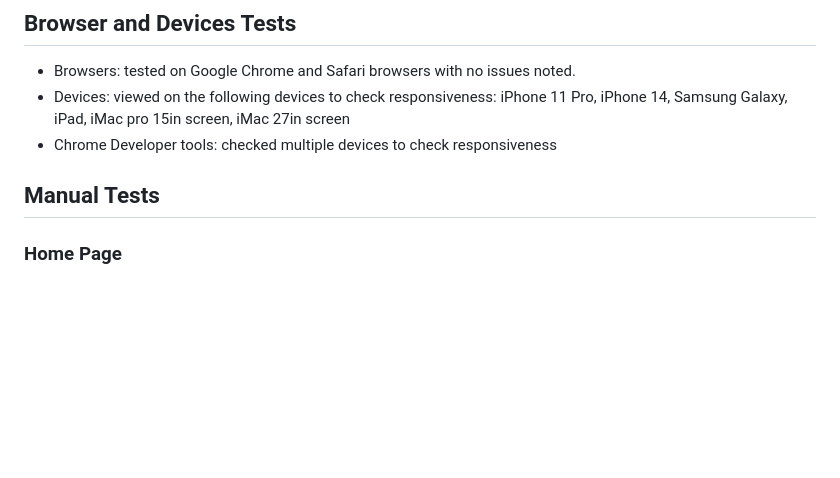
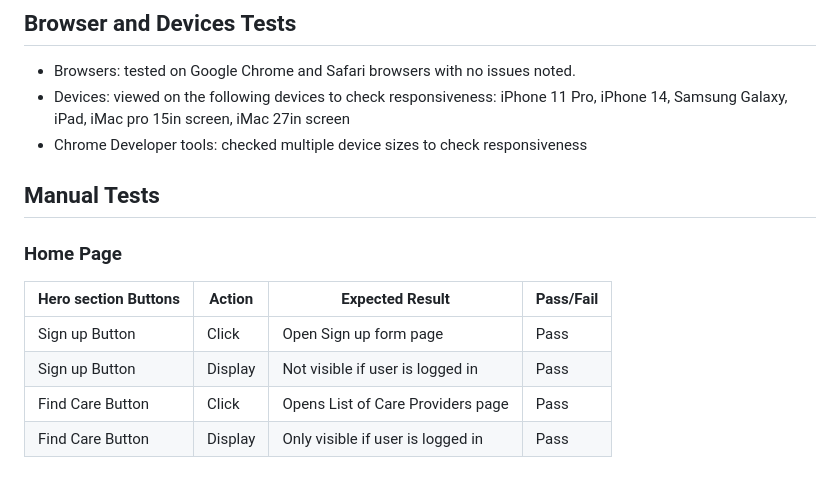
Before and after one commit to RozWelch/CareHub-Project4-2023, a Markdown page: TESTING.md, the part around the change. GitHub-like rendering; blank space fills up the shorter version.

```diff
--- a/TESTING.md
+++ b/TESTING.md
@@ -168,9 +168,14 @@
 ## Browser and Devices Tests
 * Browsers: tested on Google Chrome and Safari browsers with no issues noted.
 * Devices: viewed on the following devices to check responsiveness: iPhone 11 Pro, iPhone 14, Samsung Galaxy, iPad, iMac pro 15in screen, iMac 27in screen
-* Chrome Developer tools: checked multiple devices to check responsiveness
-
+* Chrome Developer tools: checked multiple device sizes to check responsiveness
 
 ## Manual Tests
 
 ### Home Page
+| Hero section Buttons  | Action   | Expected Result                   | Pass/Fail |
+|-----------------------|----------|-----------------------------------|-----------|
+| Sign up Button        | Click    | Open Sign up form page            | Pass      |
+| Sign up Button        |  Display | Not visible if user is logged in  | Pass      |
+| Find Care Button      | Click    | Opens List of Care Providers page | Pass      |
+| Find Care Button      | Display  | Only visible if user is logged in | Pass      |
```
Also changed, not shown: README.md (+1 -1 lines).
